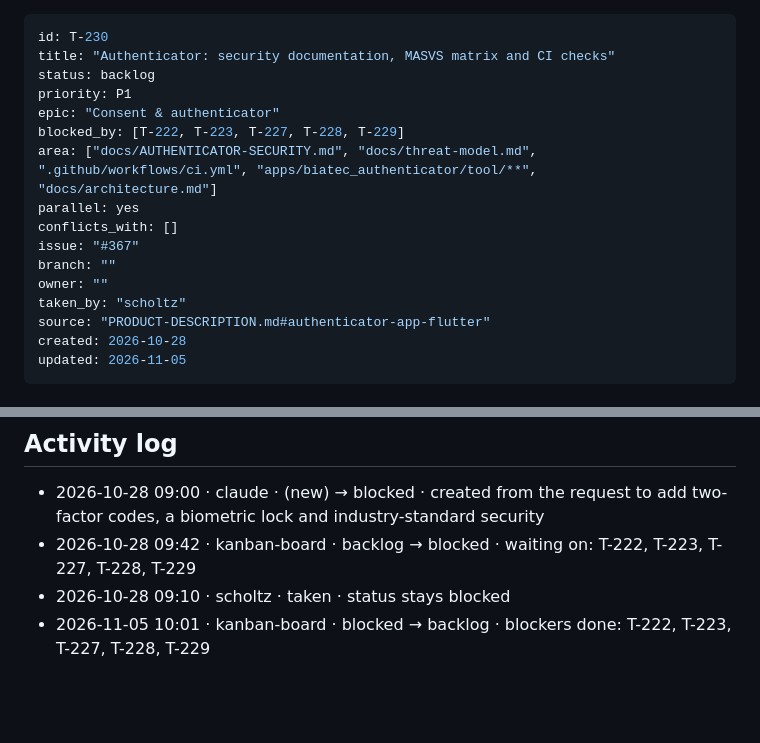
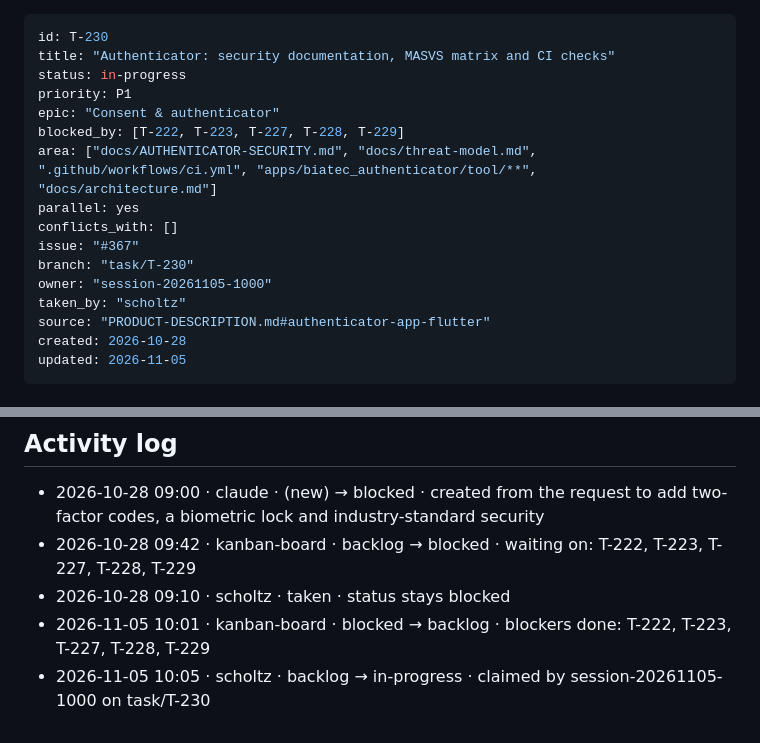
Before and after one commit to scholtz/biatec-chat, a Markdown page: kanban/tasks/T-230-authenticator-security-docs-and-ci.md, 2 parts joined by grey strips. Drawn GitHub-style; blank space fills up the shorter version.

```diff
--- a/kanban/tasks/T-230-authenticator-security-docs-and-ci.md
+++ b/kanban/tasks/T-230-authenticator-security-docs-and-ci.md
@@ -1,7 +1,7 @@
 ---
 id: T-230
 title: "Authenticator: security documentation, MASVS matrix and CI checks"
-status: backlog
+status: in-progress
 priority: P1
 epic: "Consent & authenticator"
 blocked_by: [T-222, T-223, T-227, T-228, T-229]
@@ -9,8 +9,8 @@ area: ["docs/AUTHENTICATOR-SECURITY.md", "docs/threat-model.md", ".github/workfl
 parallel: yes
 conflicts_with: []
 issue: "#367"
-branch: ""
-owner: ""
+branch: "task/T-230"
+owner: "session-20261105-1000"
 taken_by: "scholtz"
 source: "PRODUCT-DESCRIPTION.md#authenticator-app-flutter"
 created: 2026-10-28
@@ -68,3 +68,4 @@ Written only by the user (or by `/kanban-review` on the user's behalf).
 - 2026-10-28 09:42 · kanban-board · backlog → blocked · waiting on: T-222, T-223, T-227, T-228, T-229
 - 2026-10-28 09:10 · scholtz · taken · status stays blocked
 - 2026-11-05 10:01 · kanban-board · blocked → backlog · blockers done: T-222, T-223, T-227, T-228, T-229
+- 2026-11-05 10:05 · scholtz · backlog → in-progress · claimed by session-20261105-1000 on task/T-230
```
Also changed, not shown: kanban/BOARD.md (+4 -3 lines).
